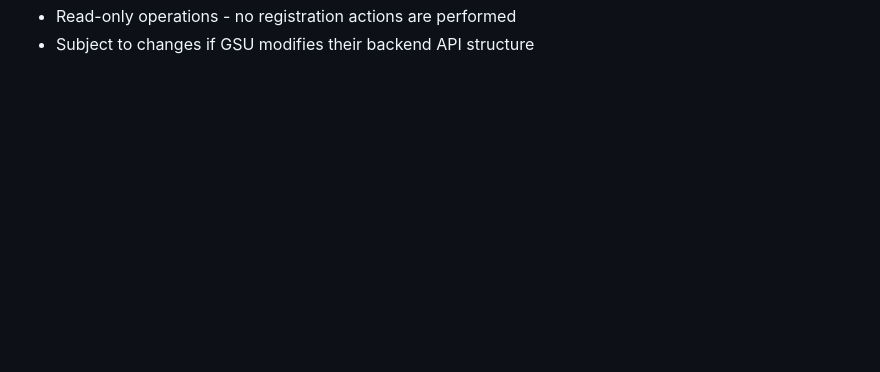
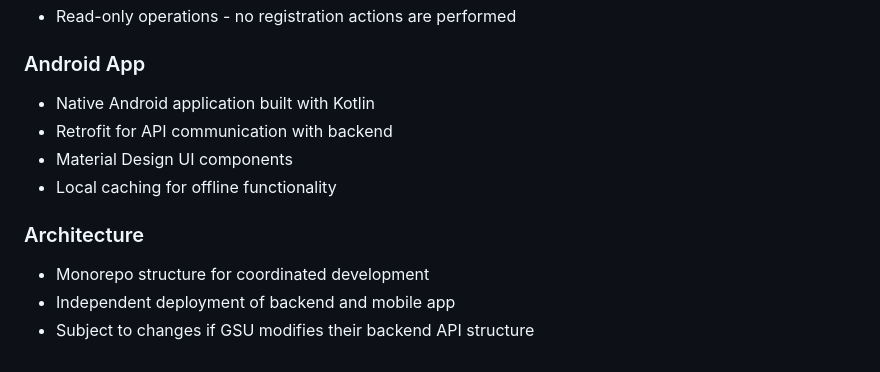
Before and after one commit to OfficialEseosa/panther-watch, a Markdown page: README.md, the part around the change printed below. GitHub-like rendering; blank space fills up the shorter version.

```diff
--- a/README.md
+++ b/README.md
@@ -122,2 +162,12 @@ Georgia State University – CS Major
 - Read-only operations - no registration actions are performed
+
+### Android App
+- Native Android application built with Kotlin
+- Retrofit for API communication with backend
+- Material Design UI components
+- Local caching for offline functionality
+
+### Architecture
+- Monorepo structure for coordinated development
+- Independent deployment of backend and mobile app
 - Subject to changes if GSU modifies their backend API structure
```
Also changed, not shown: other parts of README.md (+62 -22 lines).
